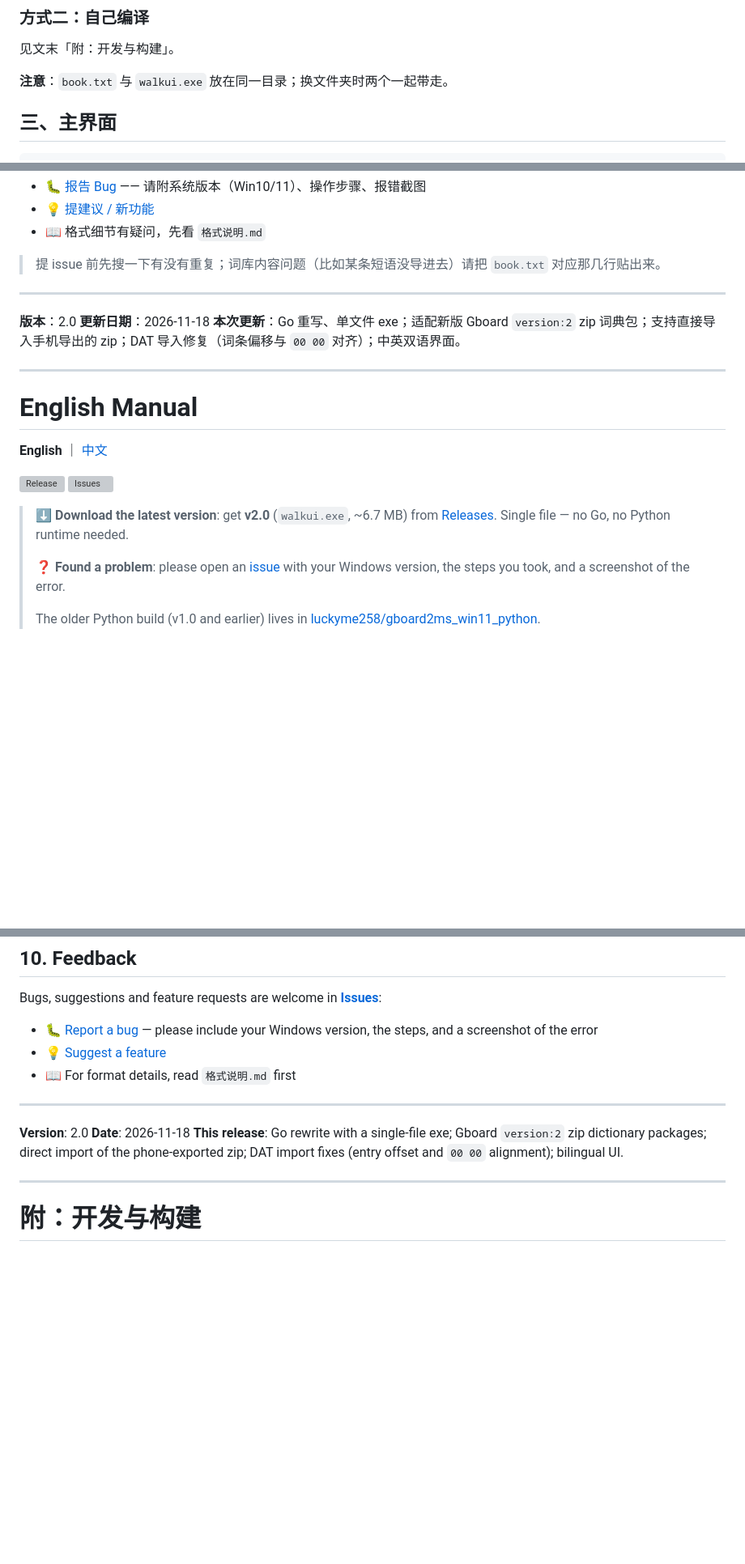
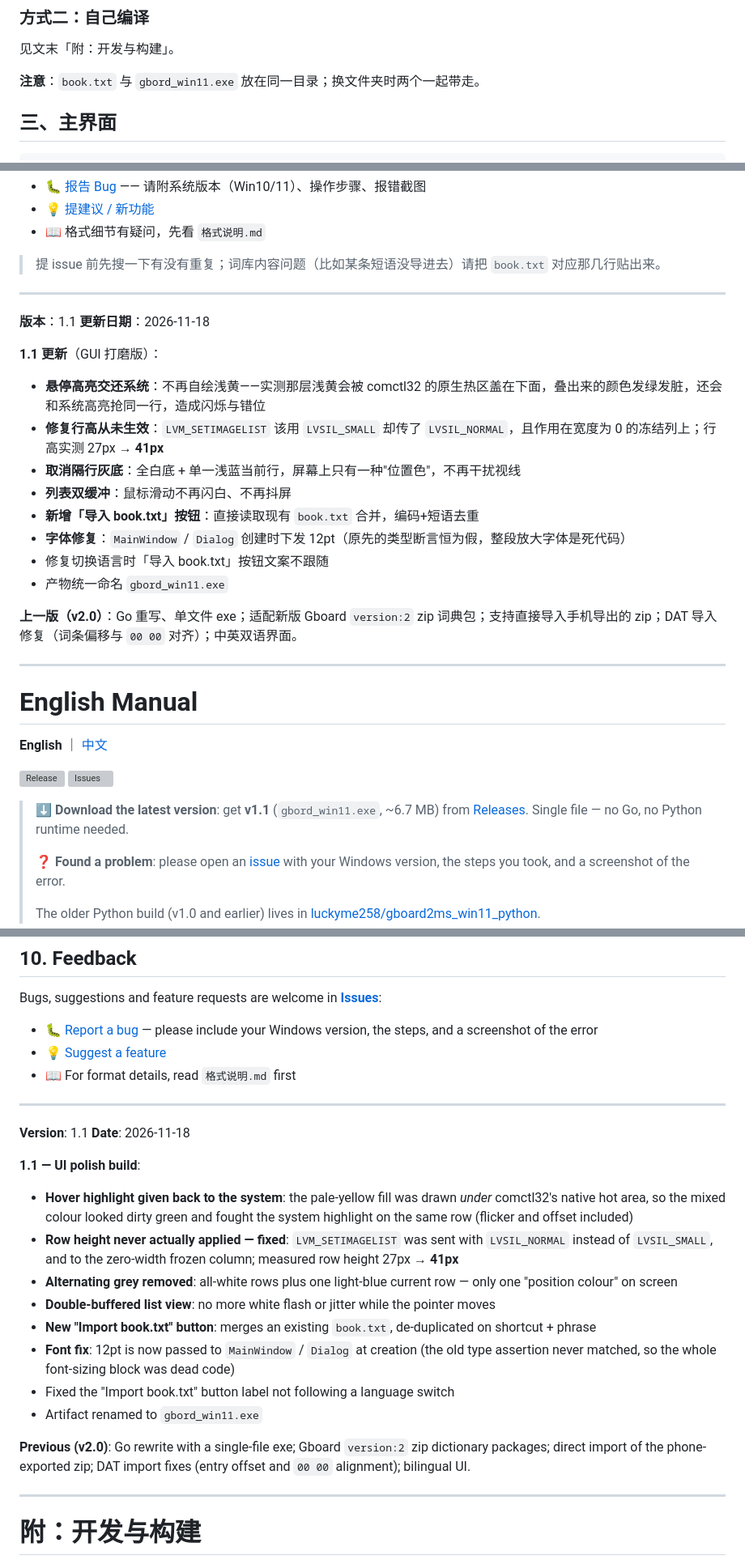
Before and after one commit to luckyme258/gboard2ms_win11, a Markdown page: README.md, 3 parts joined by grey strips. Shown at 81% size. Rendered like a GitHub page; blank space fills up the shorter version; grey boxes are pictures that could not be loaded.

```diff
--- a/README.md
+++ b/README.md
@@ -46,7 +59,7 @@
 
 见文末「附：开发与构建」。
 
-**注意**：`book.txt` 与 `walkui.exe` 放在同一目录；换文件夹时两个一起带走。
+**注意**：`book.txt` 与 `gbord_win11.exe` 放在同一目录；换文件夹时两个一起带走。
 
 ## 三、主界面
 
@@ -252,9 +266,21 @@ A: 功能一致、格式互通，差别在分发形态：Go 版是 6.7 MB 单文
 
 ---
 
-**版本**：2.0
+**版本**：1.1
 **更新日期**：2026-11-18
-**本次更新**：Go 重写、单文件 exe；适配新版 Gboard `version:2` zip 词典包；支持直接导入手机导出的 zip；DAT 导入修复（词条偏移与 `00 00` 对齐）；中英双语界面。
+
+**1.1 更新**（GUI 打磨版）：
+
+- **悬停高亮交还系统**：不再自绘浅黄——实测那层浅黄会被 comctl32 的原生热区盖在下面，叠出来的颜色发绿发脏，还会和系统高亮抢同一行，造成闪烁与错位
+- **修复行高从未生效**：`LVM_SETIMAGELIST` 该用 `LVSIL_SMALL` 却传了 `LVSIL_NORMAL`，且作用在宽度为 0 的冻结列上；行高实测 27px → **41px**
+- **取消隔行灰底**：全白底 + 单一浅蓝当前行，屏幕上只有一种"位置色"，不再干扰视线
+- **列表双缓冲**：鼠标滑动不再闪白、不再抖屏
+- **新增「导入 book.txt」按钮**：直接读取现有 `book.txt` 合并，编码+短语去重
+- **字体修复**：`MainWindow` / `Dialog` 创建时下发 12pt（原先的类型断言恒为假，整段放大字体是死代码）
+- 修复切换语言时「导入 book.txt」按钮文案不跟随
+- 产物统一命名 `gbord_win11.exe`
+
+**上一版（v2.0）**：Go 重写、单文件 exe；适配新版 Gboard `version:2` zip 词典包；支持直接导入手机导出的 zip；DAT 导入修复（词条偏移与 `00 00` 对齐）；中英双语界面。
 
 ---
 
@@ -265,7 +291,7 @@ A: 功能一致、格式互通，差别在分发形态：Go 版是 6.7 MB 单文
 [![Release](https://img.shields.io/github/v/release/luckyme258/gboard2ms_win11?label=release)](https://github.com/luckyme258/gboard2ms_win11/releases/latest)
 [![Issues](https://img.shields.io/github/issues/luckyme258/gboard2ms_win11)](https://github.com/luckyme258/gboard2ms_win11/issues)
 
-> **⬇️ Download the latest version**: get **v2.0** (`walkui.exe`, ~6.7 MB) from [Releases](https://github.com/luckyme258/gboard2ms_win11/releases/latest). Single file — no Go, no Python runtime needed.
+> **⬇️ Download the latest version**: get **v1.1** (`gbord_win11.exe`, ~6.7 MB) from [Releases](https://github.com/luckyme258/gboard2ms_win11/releases/latest). Single file — no Go, no Python runtime needed.
 >
 > **❓ Found a problem**: please open an [issue](https://github.com/luckyme258/gboard2ms_win11/issues) with your Windows version, the steps you took, and a screenshot of the error.
 >
@@ -493,9 +532,21 @@ Bugs, suggestions and feature requests are welcome in **[Issues](https://github.
 
 ---
 
-**Version**: 2.0
+**Version**: 1.1
 **Date**: 2026-11-18
-**This release**: Go rewrite with a single-file exe; Gboard `version:2` zip dictionary packages; direct import of the phone-exported zip; DAT import fixes (entry offset and `00 00` alignment); bilingual UI.
+
+**1.1 — UI polish build**:
+
+- **Hover highlight given back to the system**: the pale-yellow fill was drawn *under* comctl32's native hot area, so the mixed colour looked dirty green and fought the system highlight on the same row (flicker and offset included)
+- **Row height never actually applied — fixed**: `LVM_SETIMAGELIST` was sent with `LVSIL_NORMAL` instead of `LVSIL_SMALL`, and to the zero-width frozen column; measured row height 27px → **41px**
+- **Alternating grey removed**: all-white rows plus one light-blue current row — only one "position colour" on screen
+- **Double-buffered list view**: no more white flash or jitter while the pointer moves
+- **New "Import book.txt" button**: merges an existing `book.txt`, de-duplicated on shortcut + phrase
+- **Font fix**: 12pt is now passed to `MainWindow` / `Dialog` at creation (the old type assertion never matched, so the whole font-sizing block was dead code)
+- Fixed the "Import book.txt" button label not following a language switch
+- Artifact renamed to `gbord_win11.exe`
+
+**Previous (v2.0)**: Go rewrite with a single-file exe; Gboard `version:2` zip dictionary packages; direct import of the phone-exported zip; DAT import fixes (entry offset and `00 00` alignment); bilingual UI.
 
 ---
 
```
Also changed, not shown: other parts of README.md (+37 -10 lines), docs/ui-en.png (added), docs/ui-zh.png (added), 2 other files.
